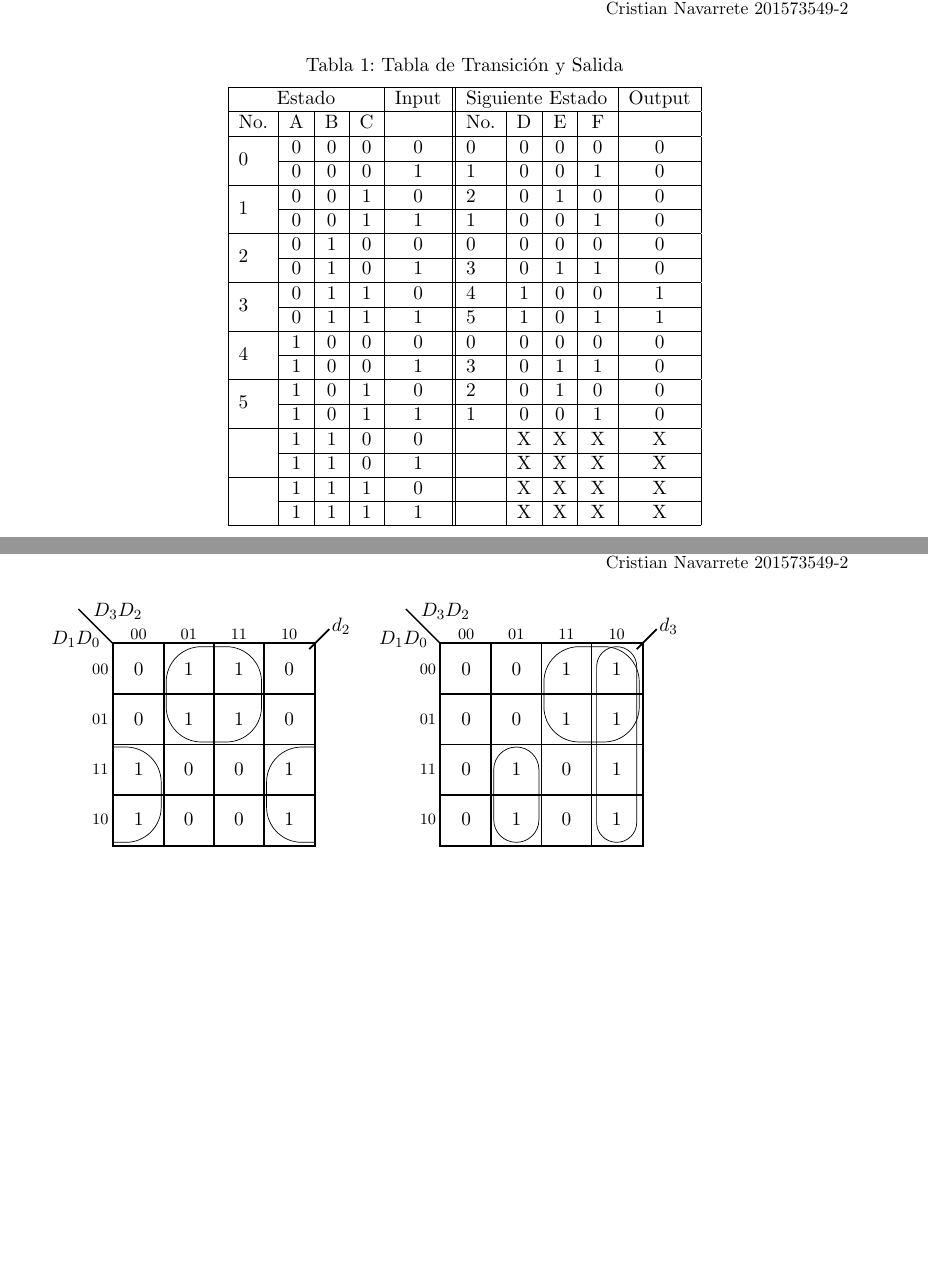
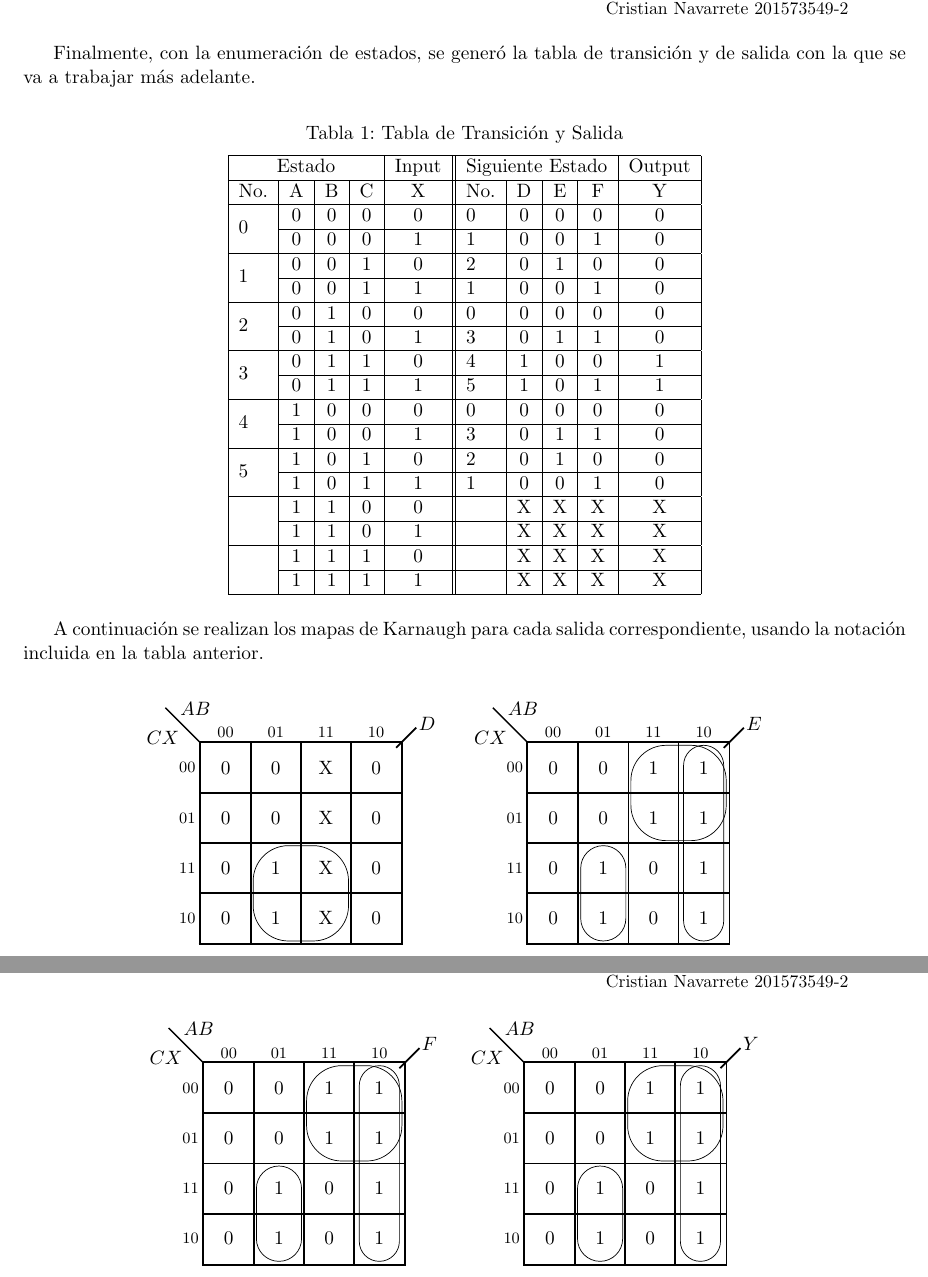
Before and after one commit to jpjorquera/Tarea2-Arqui, a LaTeX problem sheet (tarea2-arqui.tex): two parts of pages 2 and 3 of 4 before the commit and two parts of pages 2 and 3 of 5 after it, joined at a grey line, cut so that both start at the same text, the shorter picture padded with empty space. Compiled offline with pdfLaTeX.

Commit message:
terminado karnaugh - d

```diff
--- a/tarea2-arqui.tex
+++ b/tarea2-arqui.tex
@@ -88,6 +87,7 @@ Luego se enumeró arbitrariamente cada estado, como se muestra a continuación:
 \end{table}
 
 \newpage
+Finalmente, con la enumeración de estados, se generó  la tabla de transición y de salida con la que se va a trabajar más adelante.
 \begin{table}[h]
 \centering
 \caption{Tabla de Transición y Salida}
@@ -96,7 +96,7 @@ Luego se enumeró arbitrariamente cada estado, como se muestra a continuación:
 \begin{tabular}{|l|c|c|c|c||l|c|c|c|c|}
 \hline
 \multicolumn{4}{|c|}{Estado}   & Input & \multicolumn{4}{l|}{Siguiente Estado} & Output \\ \hline
-No.                & A & B & C &       & No.       & D       & E      & F      &        \\ \hline
+No.                & A & B & C & X      & No.       & D       & E      & F      &  Y      \\ \hline
 \multirow{2}{*}{0} & 0 & 0 & 0 & 0     & 0         & 0       & 0      & 0      & 0      \\ \cline{2-10}
                    & 0 & 0 & 0 & 1     & 1         & 0       & 0      & 1      & 0      \\ \hline
 \multirow{2}{*}{1} & 0 & 0 & 1 & 0     & 2         & 0       & 1      & 0      & 0      \\ \cline{2-10}
@@ -115,18 +115,17 @@ No.                & A & B & C &       & No.       & D       & E      & F      &
                    & 1 & 1 & 1 & 1     &           & X       & X      & X      & X      \\ \hline
 \end{tabular}
 \end{table}
-\newpage
 
+A continuación se realizan los mapas de Karnaugh para cada salida correspondiente, usando la notación incluida en la tabla anterior.
 
 \vspace{0.2cm}
-\askmap{4}{$d_2$}{{$D_3$}{$D_2$}{$D_1$}{$D_0$}}%
-{0011110000111100}%
+\begin{center}
+\askmap{4}{$D$}{{$A$}{$B$}{$C$}{$X$}}%
+{000000110000XXXX}%
 {%
-\put(0,1){\oval(1.9,1.9)[r]}
-\put(4,1){\oval(1.9,1.9)[l]}
-\put(2,3){\oval(1.9,1.9)}
+\put(2,1){\oval(1.9,1.9)}
 }
-\askmap{4}{$d_3$}{{$D_3$}{$D_2$}{$D_1$}{$D_0$}}%
+\askmap{4}{$E$}{{$A$}{$B$}{$C$}{$X$}}%
 {0000001111111100}%
 {%
 \put(1.5,1){\oval(0.9,1.9)}
@@ -134,8 +133,23 @@ No.                & A & B & C &       & No.       & D       & E      & F      &
 \put(3,3){\oval(1.9,1.9)}
 }
 
+\askmap{4}{$F$}{{$A$}{$B$}{$C$}{$X$}}%
+{0000001111111100}%
+{%
+\put(1.5,1){\oval(0.9,1.9)}
+\put(3.5,2){\oval(0.8,3.9)}
+\put(3,3){\oval(1.9,1.9)}
+}\askmap{4}{$Y$}{{$A$}{$B$}{$C$}{$X$}}%
+{0000001111111100}%
+{%
+\put(1.5,1){\oval(0.9,1.9)}
+\put(3.5,2){\oval(0.8,3.9)}
+\put(3,3){\oval(1.9,1.9)}
+}
+\end{center}
+
 \vspace{0.2cm}
-
+\newpage
 Entonces las funciones son respectivamente: $d_2 = D_2\overline{D_1}+\overline{D_2}D_1$ y $d_3 = D_3\overline{D_1}+\overline{D_3}D_2D_1+D_3\overline{D_2}$.
 \vspace{0.2cm}
 
```
Also changed, not shown: tarea2-arqui.pdf, tarea2-arqui.tex (1 more changed lines).
